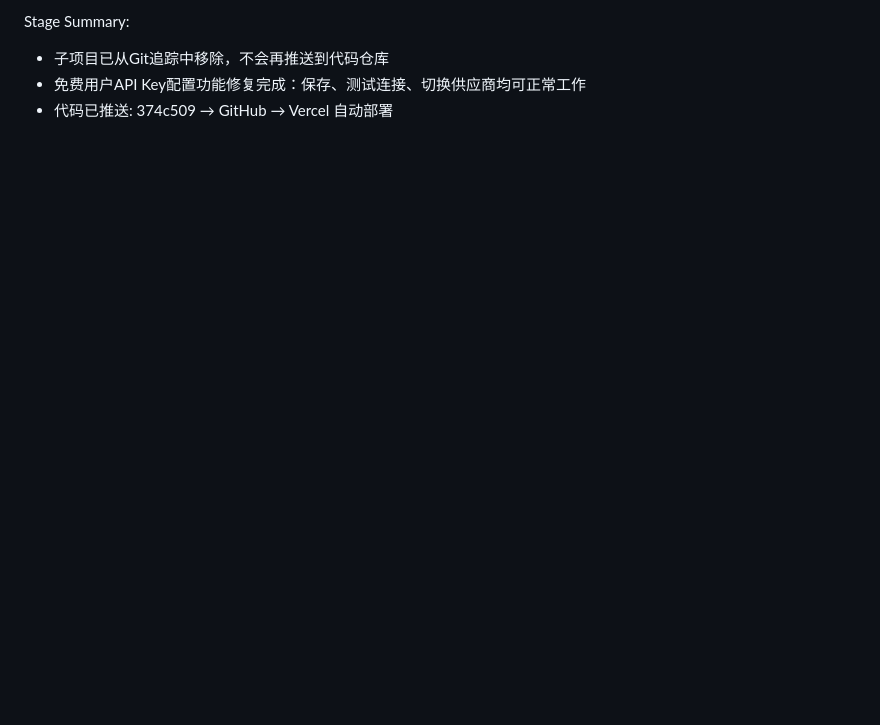
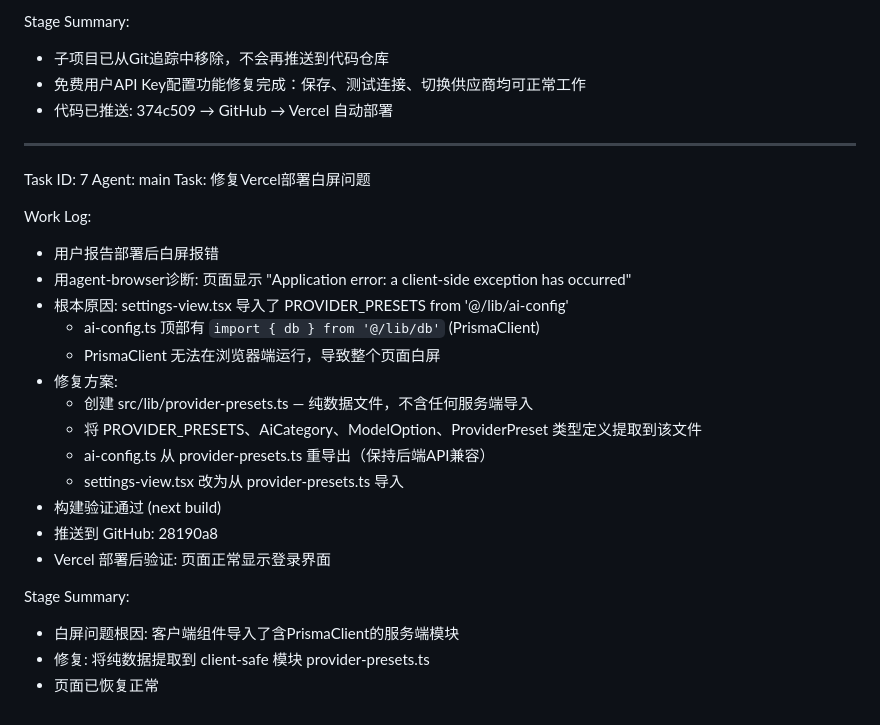
Before and after one commit to bienao666/huobao-drama-ai, a Markdown page: worklog.md, the part around the change. Drawn GitHub-style; blank space fills up the shorter version.

Commit message:
f1d006d3-d012-42a1-8608-291b182727a3

```diff
--- a/worklog.md
+++ b/worklog.md
@@ -214,3 +214,28 @@ Stage Summary:
 - 子项目已从Git追踪中移除，不会再推送到代码仓库
 - 免费用户API Key配置功能修复完成：保存、测试连接、切换供应商均可正常工作
 - 代码已推送: 374c509 → GitHub → Vercel 自动部署
+
+---
+Task ID: 7
+Agent: main
+Task: 修复Vercel部署白屏问题
+
+Work Log:
+- 用户报告部署后白屏报错
+- 用agent-browser诊断: 页面显示 "Application error: a client-side exception has occurred"
+- 根本原因: settings-view.tsx 导入了 PROVIDER_PRESETS from '@/lib/ai-config'
+  - ai-config.ts 顶部有 `import { db } from '@/lib/db'` (PrismaClient)
+  - PrismaClient 无法在浏览器端运行，导致整个页面白屏
+- 修复方案:
+  - 创建 src/lib/provider-presets.ts — 纯数据文件，不含任何服务端导入
+  - 将 PROVIDER_PRESETS、AiCategory、ModelOption、ProviderPreset 类型定义提取到该文件
+  - ai-config.ts 从 provider-presets.ts 重导出（保持后端API兼容）
+  - settings-view.tsx 改为从 provider-presets.ts 导入
+- 构建验证通过 (next build)
+- 推送到 GitHub: 28190a8
+- Vercel 部署后验证: 页面正常显示登录界面
+
+Stage Summary:
+- 白屏问题根因: 客户端组件导入了含PrismaClient的服务端模块
+- 修复: 将纯数据提取到 client-safe 模块 provider-presets.ts
+- 页面已恢复正常
```
